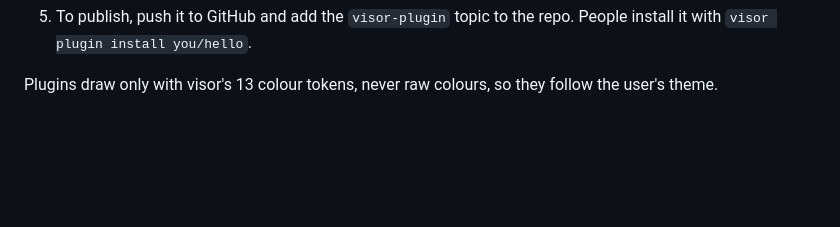
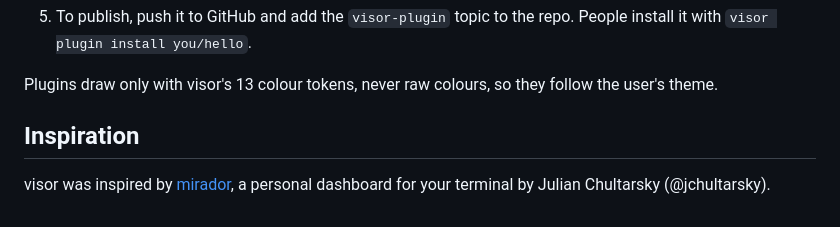
Before and after one commit to oronbz/ghud, a Markdown page: README.md, the part around the change. Rendered like a GitHub page; blank space fills up the shorter version.

Commit message:
README: credit mirador as inspiration

```diff
--- a/README.md
+++ b/README.md
@@ -265,3 +265,7 @@ The quickest way is to ask your agent to use the `visor-make-plugin` skill. By h
 5. To publish, push it to GitHub and add the `visor-plugin` topic to the repo. People install it with `visor plugin install you/hello`.
 
 Plugins draw only with visor's 13 colour tokens, never raw colours, so they follow the user's theme.
+
+## Inspiration
+
+visor was inspired by [mirador](https://github.com/jchultarsky/mirador), a personal dashboard for your terminal by Julian Chultarsky (@jchultarsky).
```
